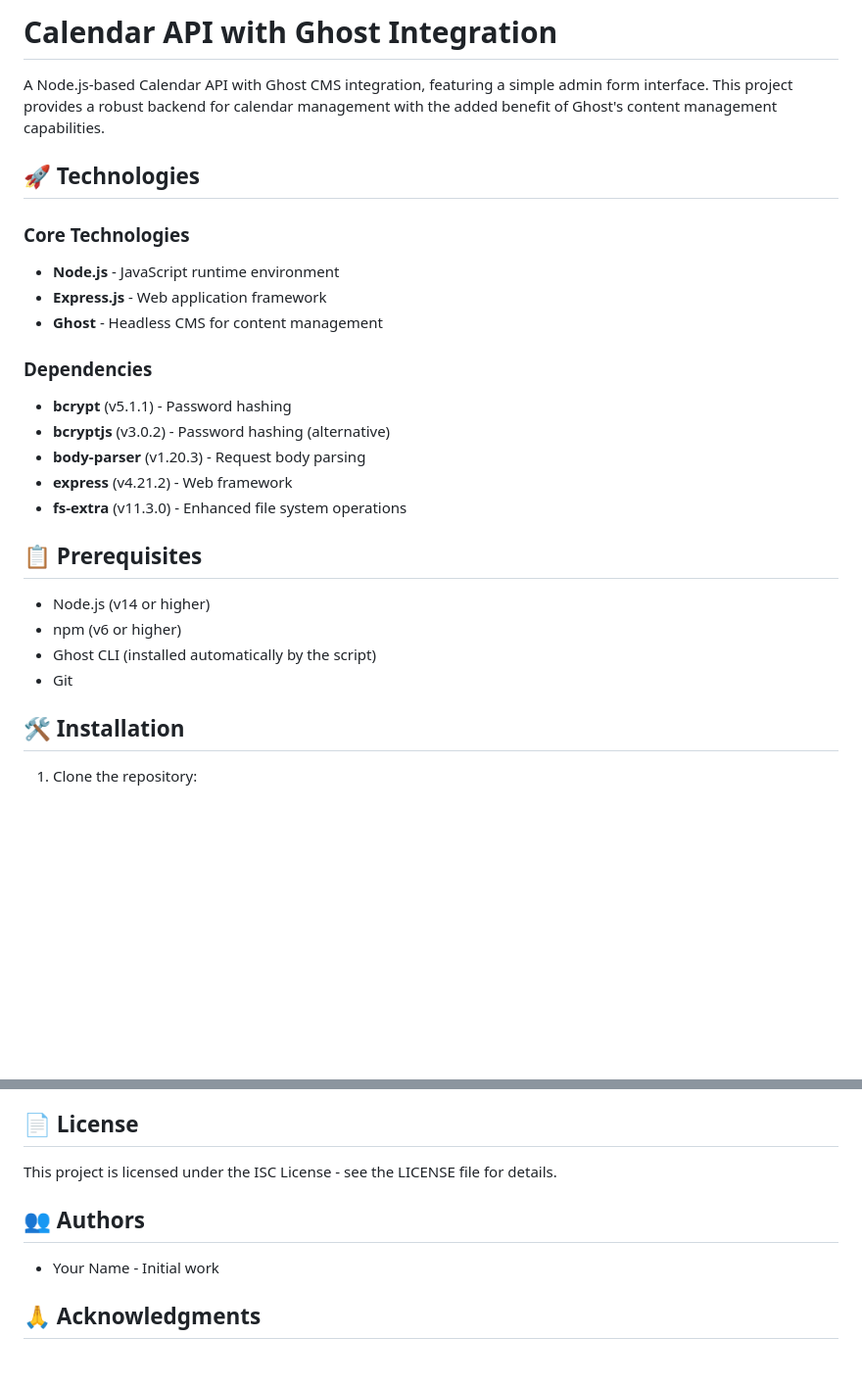
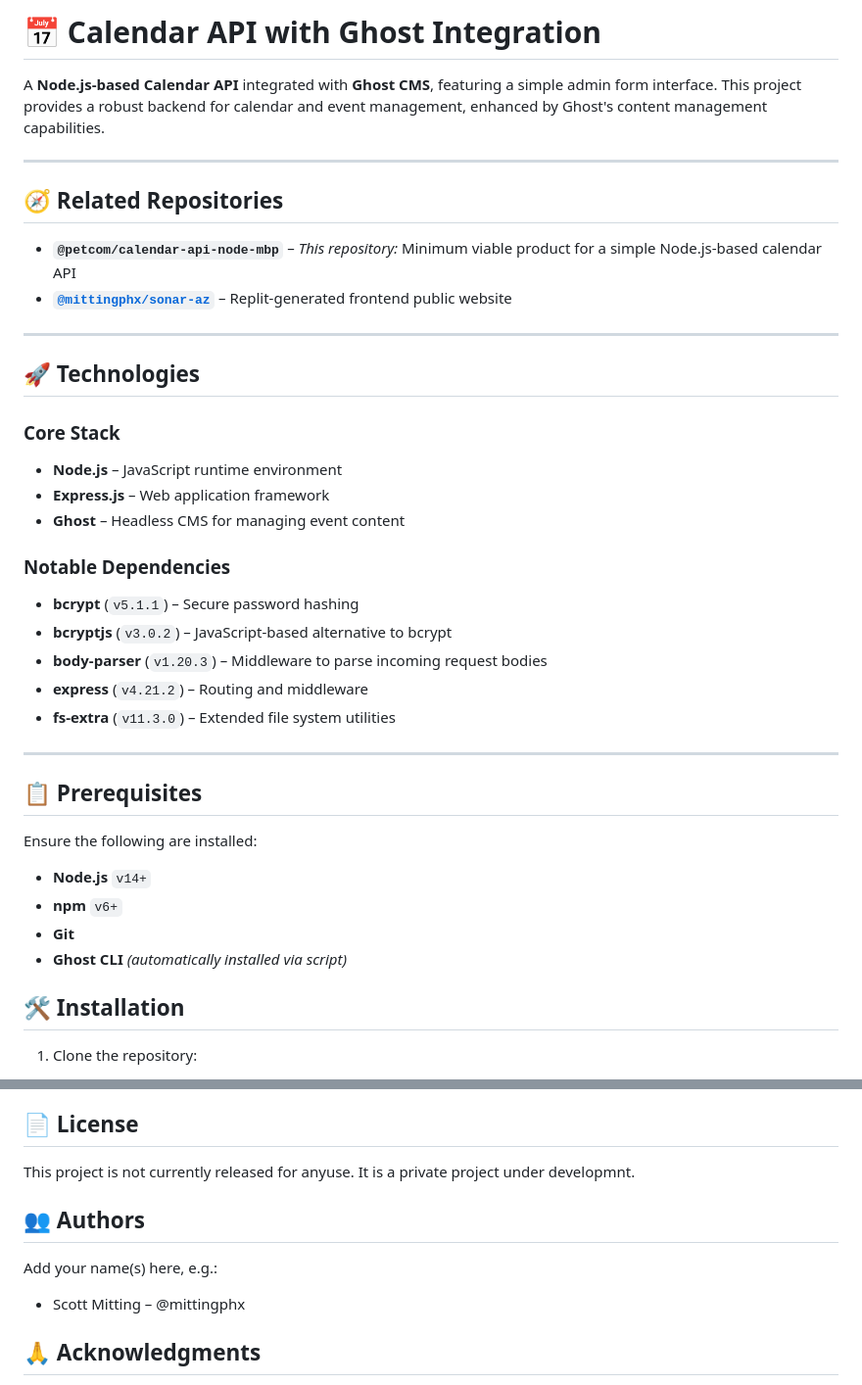
Before and after one commit to petcom/calendar-api-node-mvp, a Markdown page: README.md, 2 parts joined by grey strips. Shown at 98% size. Drawn GitHub-style; blank space fills up the shorter version.

Commit message:
Update README.md
updated readme

```diff
--- a/README.md
+++ b/README.md
@@ -1,27 +1,40 @@
-# Calendar API with Ghost Integration
+# 📅 Calendar API with Ghost Integration
 
-A Node.js-based Calendar API with Ghost CMS integration, featuring a simple admin form interface. This project provides a robust backend for calendar management with the added benefit of Ghost's content management capabilities.
+A **Node.js-based Calendar API** integrated with **Ghost CMS**, featuring a simple admin form interface. This project provides a robust backend for calendar and event management, enhanced by Ghost's content management capabilities.
+
+---
+
+## 🧭 Related Repositories
+
+- **`@petcom/calendar-api-node-mbp`** – *This repository:* Minimum viable product for a simple Node.js-based calendar API
+- **[`@mittingphx/sonar-az`](https://github.com/mitttingphx/sonar-az)** – Replit-generated frontend public website
+
+---
 
 ## 🚀 Technologies
 
-### Core Technologies
-- **Node.js** - JavaScript runtime environment
-- **Express.js** - Web application framework
-- **Ghost** - Headless CMS for content management
+### Core Stack
+- **Node.js** – JavaScript runtime environment
+- **Express.js** – Web application framework
+- **Ghost** – Headless CMS for managing event content
 
-### Dependencies
-- **bcrypt** (v5.1.1) - Password hashing
-- **bcryptjs** (v3.0.2) - Password hashing (alternative)
-- **body-parser** (v1.20.3) - Request body parsing
-- **express** (v4.21.2) - Web framework
-- **fs-extra** (v11.3.0) - Enhanced file system operations
+### Notable Dependencies
+- **bcrypt** (`v5.1.1`) – Secure password hashing
+- **bcryptjs** (`v3.0.2`) – JavaScript-based alternative to bcrypt
+- **body-parser** (`v1.20.3`) – Middleware to parse incoming request bodies
+- **express** (`v4.21.2`) – Routing and middleware
+- **fs-extra** (`v11.3.0`) – Extended file system utilities
+
+---
 
 ## 📋 Prerequisites
 
-- Node.js (v14 or higher)
-- npm (v6 or higher)
-- Ghost CLI (installed automatically by the script)
-- Git
+Ensure the following are installed:
+
+- **Node.js** `v14+`
+- **npm** `v6+`
+- **Git**
+- **Ghost CLI** *(automatically installed via script)*
 
 ## 🛠️ Installation
 
@@ -189,11 +202,12 @@ Detailed API documentation is available in the `/docs` directory.
 
 ## 📄 License
 
-This project is licensed under the ISC License - see the LICENSE file for details.
+This project is not currently released for anyuse.  It is a private project under developmnt.
 
 ## 👥 Authors
 
-- Your Name - Initial work
+Add your name(s) here, e.g.:
+- Scott Mitting – @mittingphx
 
 ## 🙏 Acknowledgments
 
```
